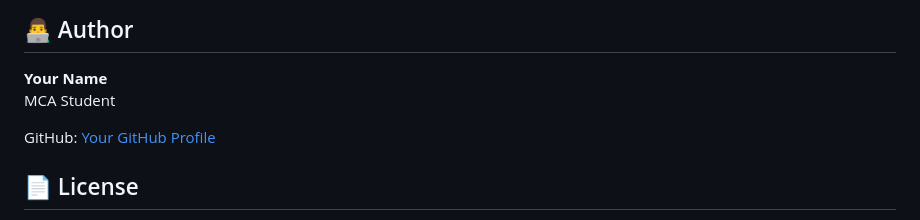
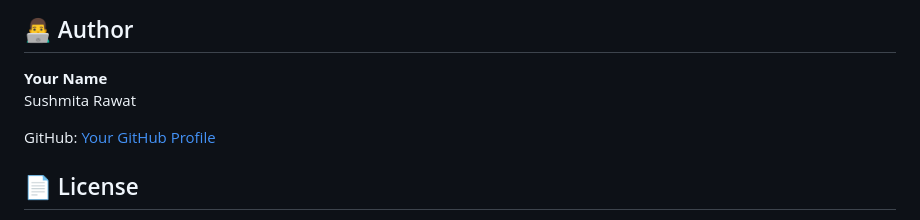
Before and after one commit to sushmitarawat44/WeatherVista-Weather-Information-Website, a Markdown page: README.md, the part around the change. GitHub-like rendering.

Commit message:
Update author name in README.md

```diff
--- a/README.md
+++ b/README.md
@@ -124,7 +124,7 @@ API availability and response data may affect the website's live weather feature
 ## 👨‍💻 Author
 
 **Your Name**
-MCA Student
+Sushmita Rawat
 
 GitHub: [Your GitHub Profile](https://github.com/YOUR-USERNAME)
 
```
